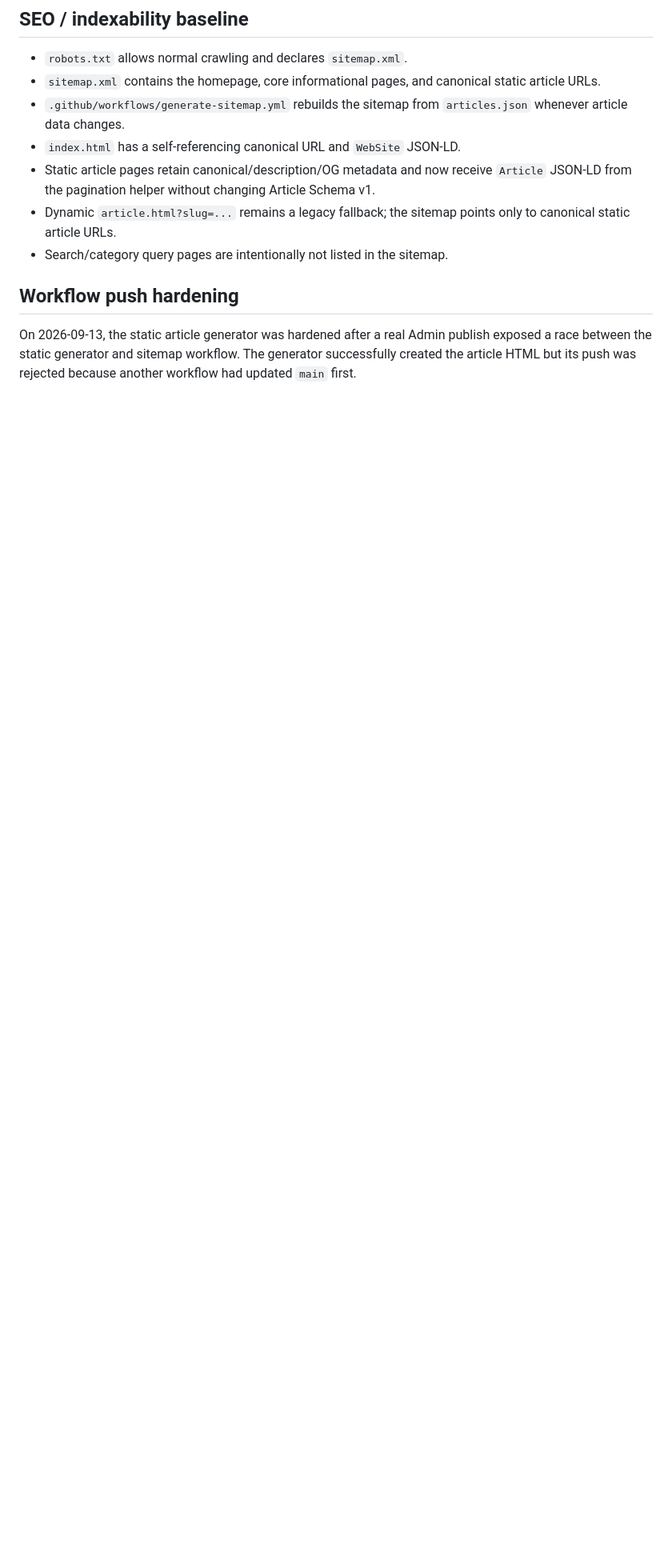
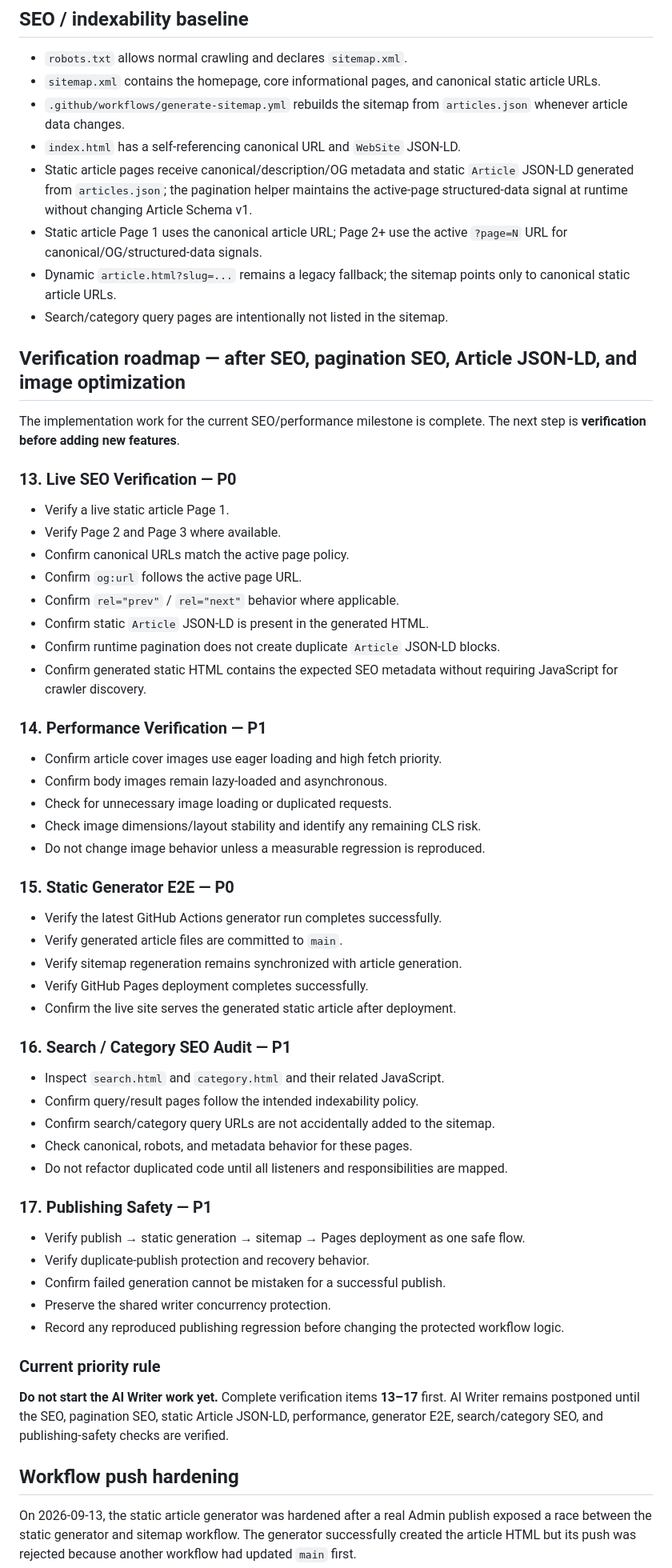
Before and after one commit to Jaziel-Story/jaziel-story.github.io, a Markdown page: README.md, the part around one of its changes. Shown at 80% size. Rendered like a GitHub page; blank space fills up the shorter version.

Commit message:
Document verification roadmap after SEO and performance work

```diff
--- a/README.md
+++ b/README.md
@@ -56,9 +56,61 @@ a maximum of **2 sections per page**. The first page is the default when no
 - `sitemap.xml` contains the homepage, core informational pages, and canonical static article URLs.
 - `.github/workflows/generate-sitemap.yml` rebuilds the sitemap from `articles.json` whenever article data changes.
 - `index.html` has a self-referencing canonical URL and `WebSite` JSON-LD.
-- Static article pages retain canonical/description/OG metadata and now receive `Article` JSON-LD from the pagination helper without changing Article Schema v1.
+- Static article pages receive canonical/description/OG metadata and static `Article` JSON-LD generated from `articles.json`; the pagination helper maintains the active-page structured-data signal at runtime without changing Article Schema v1.
+- Static article Page 1 uses the canonical article URL; Page 2+ use the active `?page=N` URL for canonical/OG/structured-data signals.
 - Dynamic `article.html?slug=...` remains a legacy fallback; the sitemap points only to canonical static article URLs.
 - Search/category query pages are intentionally not listed in the sitemap.
+
+## Verification roadmap — after SEO, pagination SEO, Article JSON-LD, and image optimization
+
+The implementation work for the current SEO/performance milestone is complete. The next step is **verification before adding new features**.
+
+### 13. Live SEO Verification — P0
+
+- Verify a live static article Page 1.
+- Verify Page 2 and Page 3 where available.
+- Confirm canonical URLs match the active page policy.
+- Confirm `og:url` follows the active page URL.
+- Confirm `rel="prev"` / `rel="next"` behavior where applicable.
+- Confirm static `Article` JSON-LD is present in the generated HTML.
+- Confirm runtime pagination does not create duplicate `Article` JSON-LD blocks.
+- Confirm generated static HTML contains the expected SEO metadata without requiring JavaScript for crawler discovery.
+
+### 14. Performance Verification — P1
+
+- Confirm article cover images use eager loading and high fetch priority.
+- Confirm body images remain lazy-loaded and asynchronous.
+- Check for unnecessary image loading or duplicated requests.
+- Check image dimensions/layout stability and identify any remaining CLS risk.
+- Do not change image behavior unless a measurable regression is reproduced.
+
+### 15. Static Generator E2E — P0
+
+- Verify the latest GitHub Actions generator run completes successfully.
+- Verify generated article files are committed to `main`.
+- Verify sitemap regeneration remains synchronized with article generation.
+- Verify GitHub Pages deployment completes successfully.
+- Confirm the live site serves the generated static article after deployment.
+
+### 16. Search / Category SEO Audit — P1
+
+- Inspect `search.html` and `category.html` and their related JavaScript.
+- Confirm query/result pages follow the intended indexability policy.
+- Confirm search/category query URLs are not accidentally added to the sitemap.
+- Check canonical, robots, and metadata behavior for these pages.
+- Do not refactor duplicated code until all listeners and responsibilities are mapped.
+
+### 17. Publishing Safety — P1
+
+- Verify publish → static generation → sitemap → Pages deployment as one safe flow.
+- Verify duplicate-publish protection and recovery behavior.
+- Confirm failed generation cannot be mistaken for a successful publish.
+- Preserve the shared writer concurrency protection.
+- Record any reproduced publishing regression before changing the protected workflow logic.
+
+### Current priority rule
+
+**Do not start the AI Writer work yet.** Complete verification items **13–17** first. AI Writer remains postponed until the SEO, pagination SEO, static Article JSON-LD, performance, generator E2E, search/category SEO, and publishing-safety checks are verified.
 
 ## Workflow push hardening
 
```
Also changed, not shown: other parts of README.md (+12 -1 lines).
